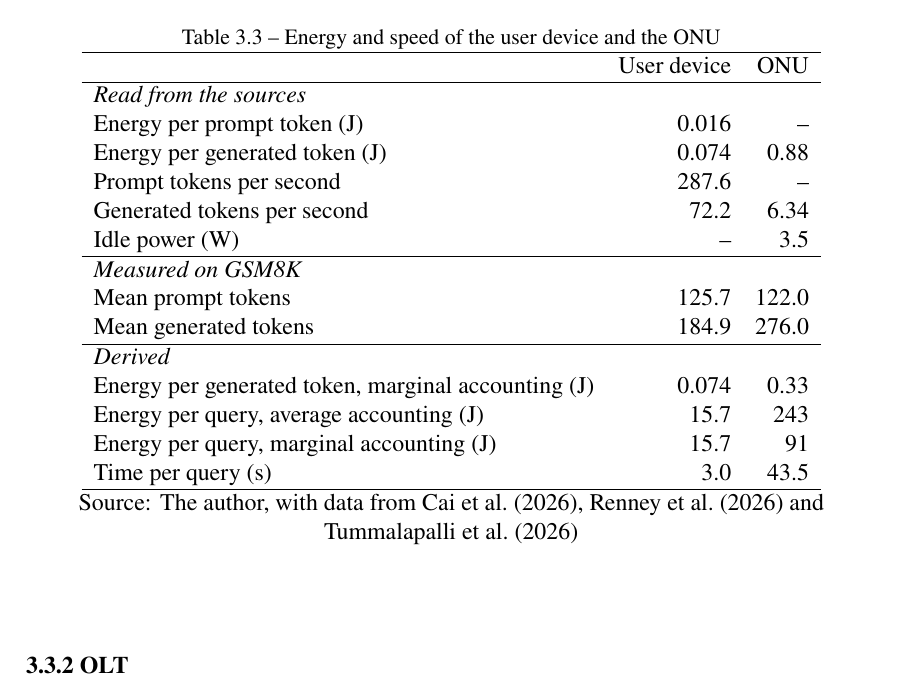
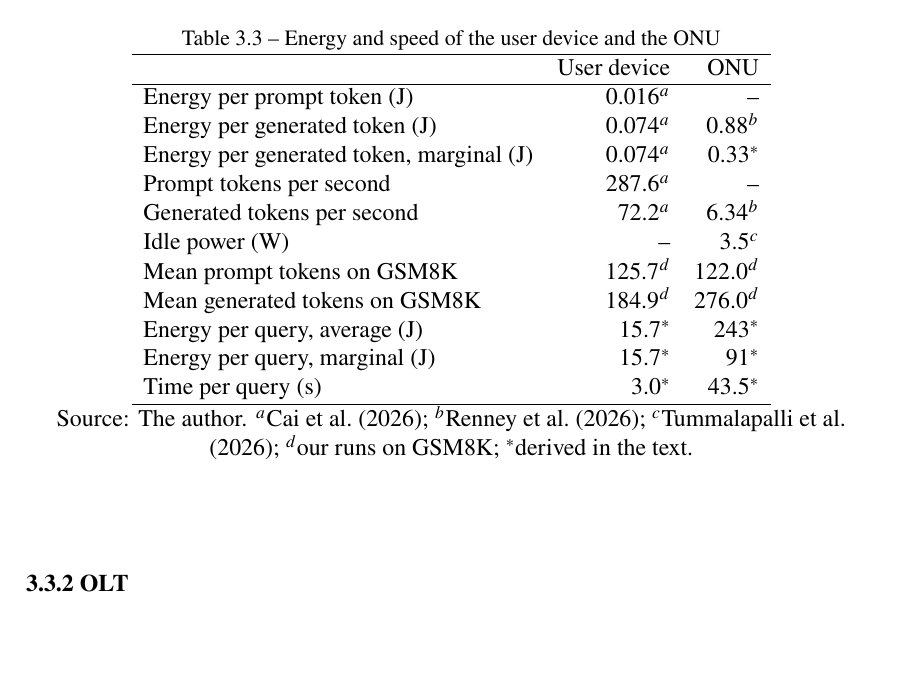
Before and after one commit to diegohommer/tcc-offloading-ai-edge, a LaTeX thesis (thesis/latex/tcc.tex): part of page 26 of 40, cut so that both start at the same text, the shorter picture padded with empty space. Compiled offline with pdfLaTeX.

Commit message:
thesis: Table 3.3 marks each value's origin with a key instead of group rows
Co-Authored-By: Claude Opus 5.5 <noreply@anthropic.com>

```diff
--- a/thesis/latex/tcc.tex
+++ b/thesis/latex/tcc.tex
@@ -778,26 +778,21 @@ Table~\ref{tab:user-onu} (the ONU's prompt rows, and 246 and 92~J and 44.1~s per
     \hline
     & User device & ONU \\
     \hline
-    \multicolumn{3}{l}{\textit{Read from the sources}} \\
-    Energy per prompt token (J) & 0.016 & -- \\
-    Energy per generated token (J) & 0.074 & 0.88 \\
-    Prompt tokens per second & 287.6 & -- \\
-    Generated tokens per second & 72.2 & 6.34 \\
-    Idle power (W) & -- & 3.5 \\
-    \hline
-    \multicolumn{3}{l}{\textit{Measured on GSM8K}} \\
-    Mean prompt tokens & 125.7 & 122.0 \\
-    Mean generated tokens & 184.9 & 276.0 \\
-    \hline
-    \multicolumn{3}{l}{\textit{Derived}} \\
-    Energy per generated token, marginal accounting (J) & 0.074 & 0.33 \\
-    Energy per query, average accounting (J) & 15.7 & 243 \\
-    Energy per query, marginal accounting (J) & 15.7 & 91 \\
-    Time per query (s) & 3.0 & 43.5 \\
+    Energy per prompt token (J) & 0.016$^{a}$ & -- \\
+    Energy per generated token (J) & 0.074$^{a}$ & 0.88$^{b}$ \\
+    Energy per generated token, marginal (J) & 0.074$^{a}$ & 0.33$^{*}$ \\
+    Prompt tokens per second & 287.6$^{a}$ & -- \\
+    Generated tokens per second & 72.2$^{a}$ & 6.34$^{b}$ \\
+    Idle power (W) & -- & 3.5$^{c}$ \\
+    Mean prompt tokens on GSM8K & 125.7$^{d}$ & 122.0$^{d}$ \\
+    Mean generated tokens on GSM8K & 184.9$^{d}$ & 276.0$^{d}$ \\
+    Energy per query, average (J) & 15.7$^{*}$ & 243$^{*}$ \\
+    Energy per query, marginal (J) & 15.7$^{*}$ & 91$^{*}$ \\
+    Time per query (s) & 3.0$^{*}$ & 43.5$^{*}$ \\
     \hline
   \end{tabular}
-  \legend{Source: The author, with data from \citeonline{cai2026npu},
-  \citeonline{renney2026cloud} and \citeonline{tummalapalli2026edge}}
+  \legend{Source: The author. $^{a}$\citeonline{cai2026npu}; $^{b}$\citeonline{renney2026cloud};
+  $^{c}$\citeonline{tummalapalli2026edge}; $^{d}$our runs on GSM8K; $^{*}$derived in the text.}
 \end{table}
 
 \subsection{OLT}
```
